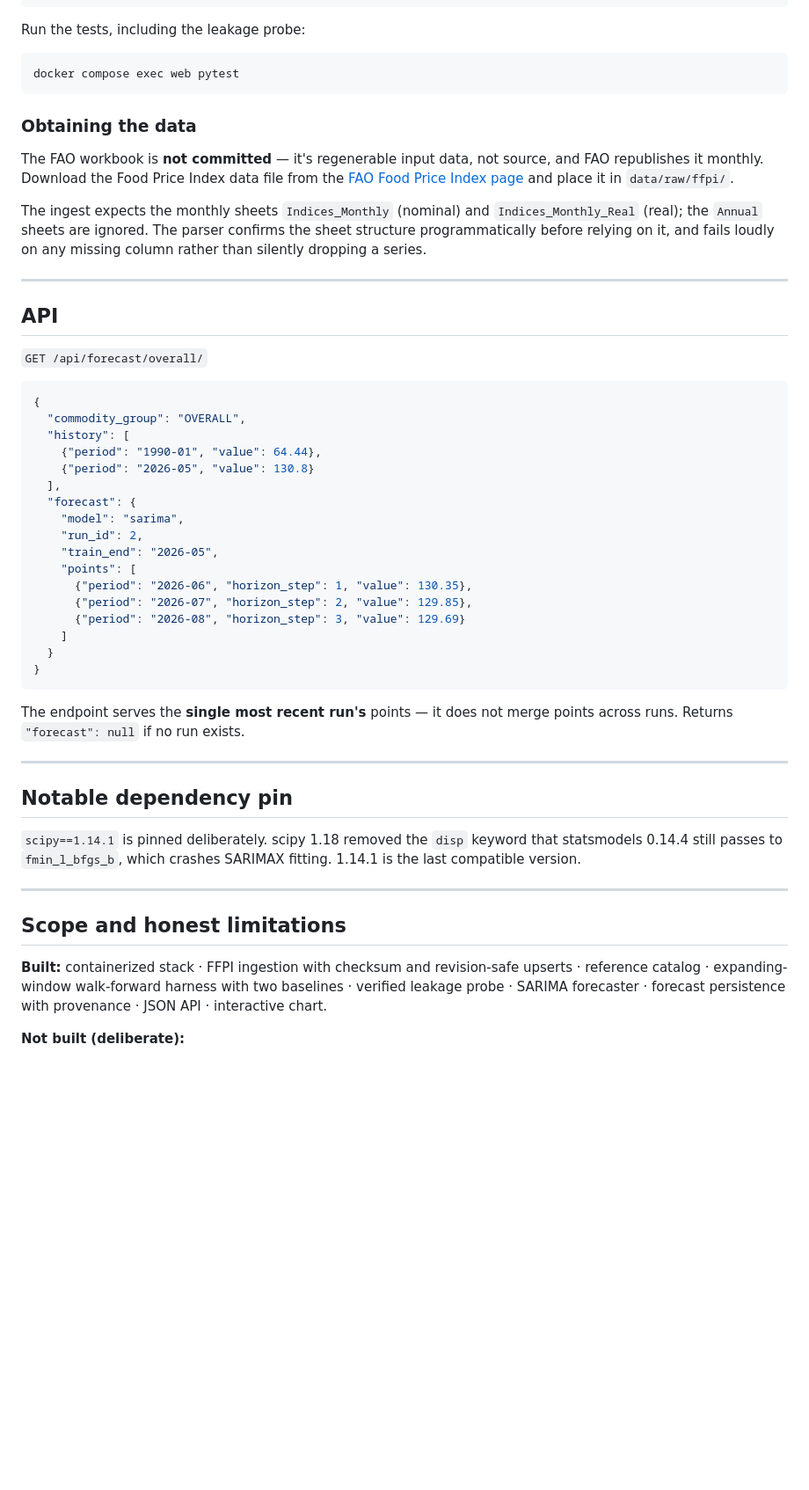
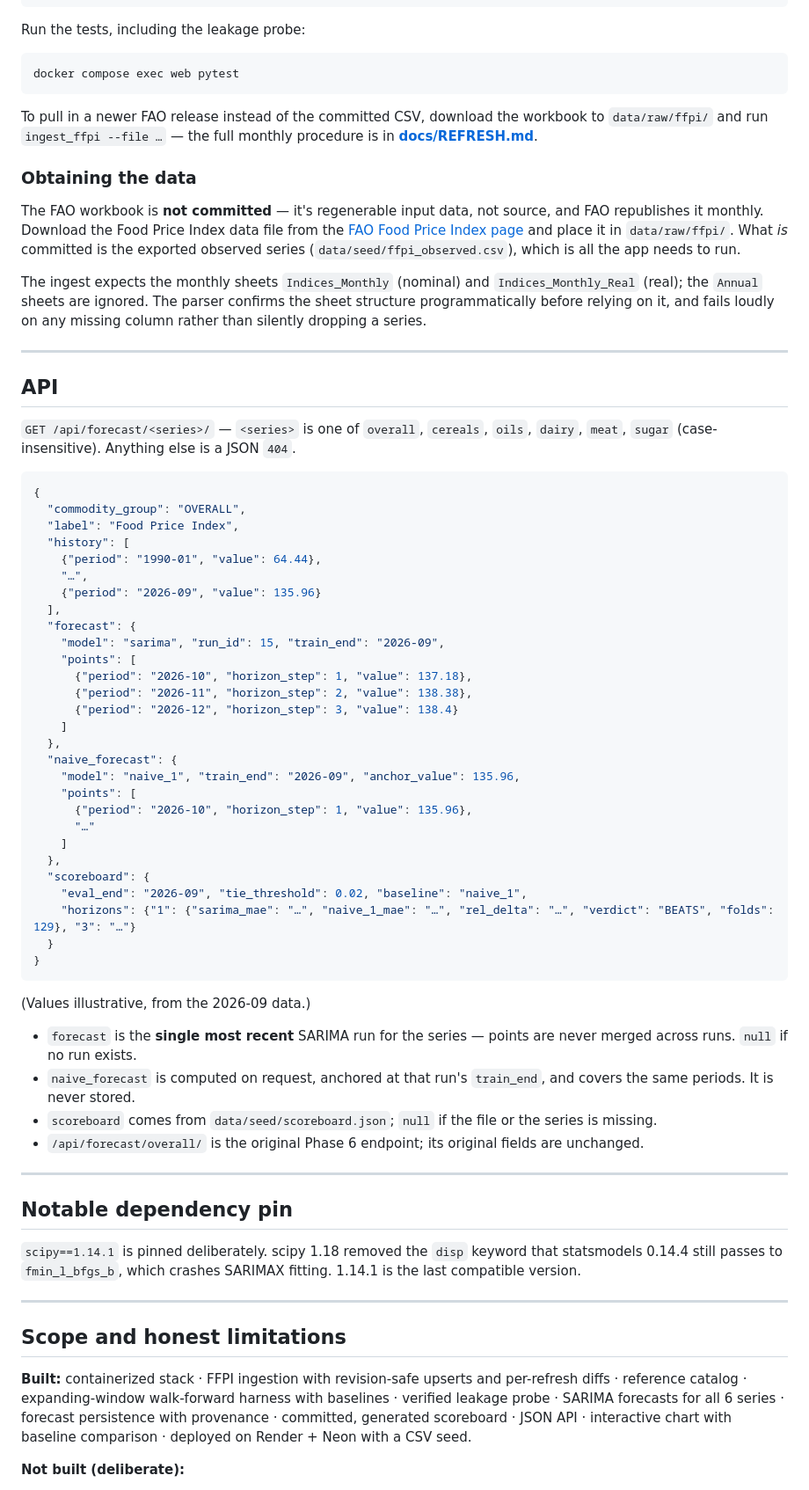
Before and after one commit to alokday007/food-price-intel, a Markdown page: README.md, the part around the change printed below. Shown: that part at 88% size. Drawn GitHub-style; blank space fills up the shorter version.

````diff
--- a/README.md
+++ b/README.md
@@ -135,9 +160,11 @@ Run the tests, including the leakage probe:
 docker compose exec web pytest
 ```
 
+To pull in a newer FAO release instead of the committed CSV, download the workbook to `data/raw/ffpi/` and run `ingest_ffpi --file …` — the full monthly procedure is in **[docs/REFRESH.md](docs/REFRESH.md)**.
+
 ### Obtaining the data
 
-The FAO workbook is **not committed** — it's regenerable input data, not source, and FAO republishes it monthly. Download the Food Price Index data file from the [FAO Food Price Index page](https://www.fao.org/worldfoodsituation/foodpricesindex/en/) and place it in `data/raw/ffpi/`.
+The FAO workbook is **not committed** — it's regenerable input data, not source, and FAO republishes it monthly. Download the Food Price Index data file from the [FAO Food Price Index page](https://www.fao.org/worldfoodsituation/foodpricesindex/en/) and place it in `data/raw/ffpi/`. What *is* committed is the exported observed series (`data/seed/ffpi_observed.csv`), which is all the app needs to run.
 
 The ingest expects the monthly sheets `Indices_Monthly` (nominal) and `Indices_Monthly_Real` (real); the `Annual` sheets are ignored. The parser confirms the sheet structure programmatically before relying on it, and fails loudly on any missing column rather than silently dropping a series.
 
@@ -145,29 +172,45 @@ The ingest expects the monthly sheets `Indices_Monthly` (nominal) and `Indices_M
 
 ## API
 
-`GET /api/forecast/overall/`
+`GET /api/forecast/<series>/` — `<series>` is one of `overall`, `cereals`, `oils`, `dairy`, `meat`, `sugar` (case-insensitive). Anything else is a JSON `404`.
 
 ```json
 {
   "commodity_group": "OVERALL",
+  "label": "Food Price Index",
   "history": [
     {"period": "1990-01", "value": 64.44},
-    {"period": "2026-05", "value": 130.8}
+    "…",
+    {"period": "2026-09", "value": 135.96}
   ],
   "forecast": {
-    "model": "sarima",
-    "run_id": 2,
-    "train_end": "2026-05",
+    "model": "sarima", "run_id": 15, "train_end": "2026-09",
     "points": [
-      {"period": "2026-06", "horizon_step": 1, "value": 130.35},
-      {"period": "2026-07", "horizon_step": 2, "value": 129.85},
-      {"period": "2026-08", "horizon_step": 3, "value": 129.69}
+      {"period": "2026-10", "horizon_step": 1, "value": 137.18},
+      {"period": "2026-11", "horizon_step": 2, "value": 138.38},
+      {"period": "2026-12", "horizon_step": 3, "value": 138.4}
     ]
+  },
+  "naive_forecast": {
+    "model": "naive_1", "train_end": "2026-09", "anchor_value": 135.96,
+    "points": [
+      {"period": "2026-10", "horizon_step": 1, "value": 135.96},
+      "…"
+    ]
+  },
+  "scoreboard": {
+    "eval_end": "2026-09", "tie_threshold": 0.02, "baseline": "naive_1",
+    "horizons": {"1": {"sarima_mae": "…", "naive_1_mae": "…", "rel_delta": "…", "verdict": "BEATS", "folds": 129}, "3": "…"}
   }
 }
 ```
 
-The endpoint serves the **single most recent run's** points — it does not merge points across runs. Returns `"forecast": null` if no run exists.
+(Values illustrative, from the 2026-09 data.)
+
+- `forecast` is the **single most recent** SARIMA run for the series — points are never merged across runs. `null` if no run exists.
+- `naive_forecast` is computed on request, anchored at that run's `train_end`, and covers the same periods. It is never stored.
+- `scoreboard` comes from `data/seed/scoreboard.json`; `null` if the file or the series is missing.
+- `/api/forecast/overall/` is the original Phase 6 endpoint; its original fields are unchanged.
 
 ---
 
@@ -179,7 +222,7 @@ The endpoint serves the **single most recent run's** points — it does not merg
 
 ## Scope and honest limitations
 
-**Built:** containerized stack · FFPI ingestion with checksum and revision-safe upserts · reference catalog · expanding-window walk-forward harness with two baselines · verified leakage probe · SARIMA forecaster · forecast persistence with provenance · JSON API · interactive chart.
+**Built:** containerized stack · FFPI ingestion with revision-safe upserts and per-refresh diffs · reference catalog · expanding-window walk-forward harness with baselines · verified leakage probe · SARIMA forecasts for all 6 series · forecast persistence with provenance · committed, generated scoreboard · JSON API · interactive chart with baseline comparison · deployed on Render + Neon with a CSV seed.
 
 **Not built (deliberate):**
 
````
Also changed, not shown: other parts of README.md (+84 -59 lines), docs/REFRESH.md (added, +174 -0 lines), docs/chart.png, 4 other files.
